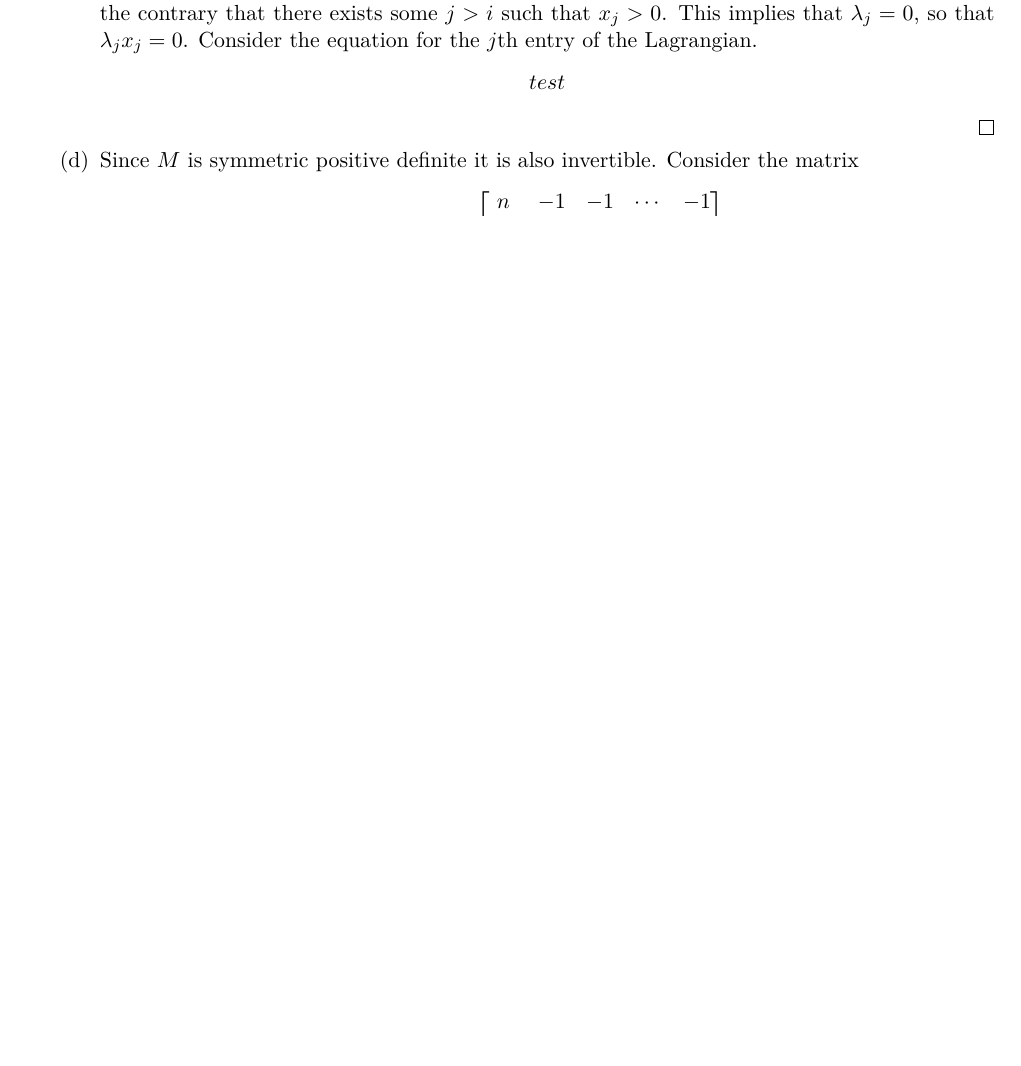
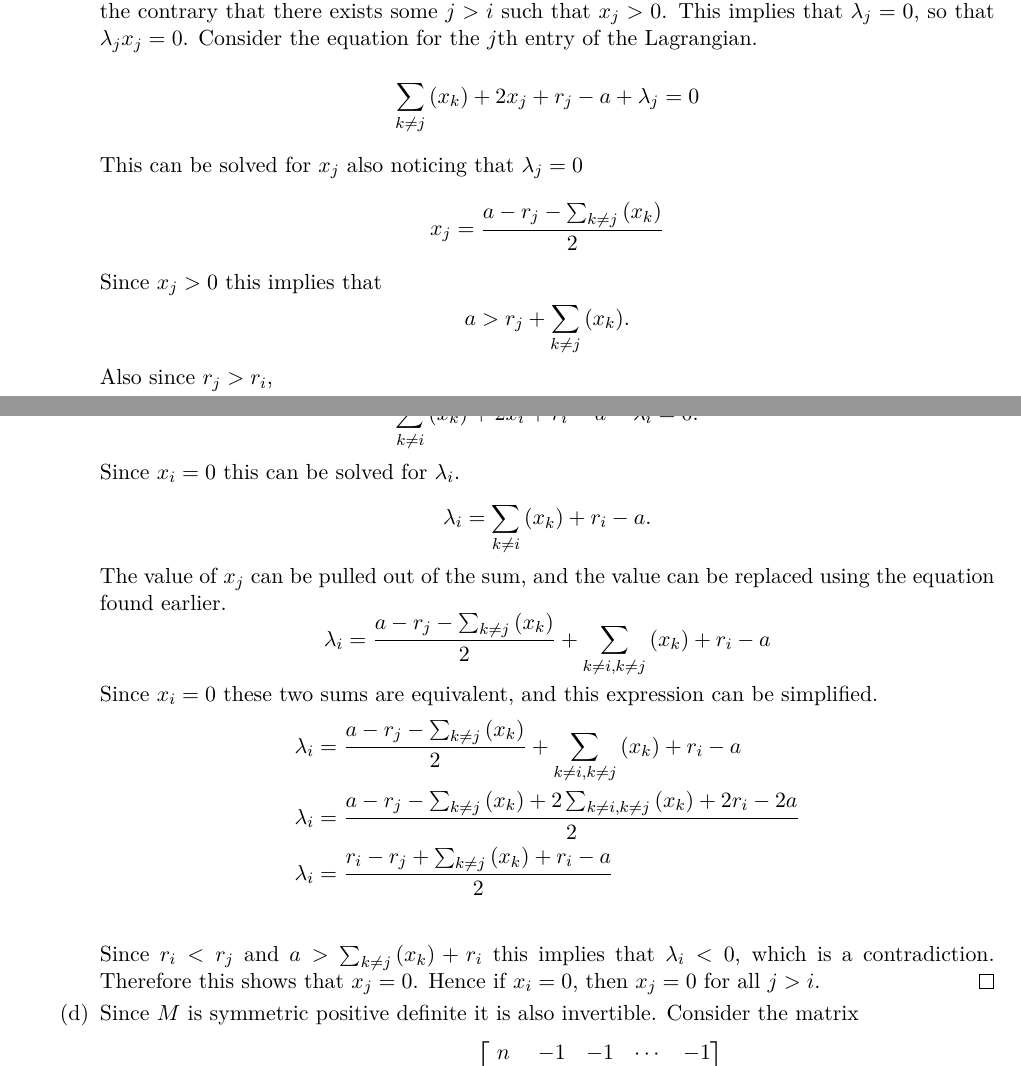
Before and after one commit to caleblogemann/MATH565ContinuousOptimization, a LaTeX problem sheet (Homework/finalExam.tex): part of page 4 of 7 before the commit and two parts of pages 4 and 5 of 8 after it, the two joined at a grey line, cut so that both start at the same text, the shorter picture padded with empty space. The pictures show the PDF file Homework/finalExam.pdf that the author committed with the source.

Commit message:
Finished problem 3 on final exam

```diff
--- a/Homework/finalExam.tex
+++ b/Homework/finalExam.tex
@@ -221,9 +221,44 @@ Final Exam
           This implies that $\lambda_j = 0$, so that $\lambda_j x_j = 0$.
           Consider the equation for the $j$th entry of the Lagrangian.
           \[
-            test
+            \sum{k \neq j}{}{x_k} + 2x_j + r_j - a + \lambda_j = 0
           \]
-
+          This can be solved for $x_j$ also noticing that $\lambda_j = 0$
+          \[
+            x_j = \frac{a - r_j - \sum{k \neq j}{}{x_k}}{2}
+          \]
+          Since $x_j > 0$ this implies that
+          \[
+            a > r_j + \sum{k \neq j}{}{x_k}.
+          \]
+          Also since $r_j > r_i$,
+          \[
+            a > r_i + \sum{k \neq j}{}{x_k}.
+          \]
+          Now consider the $i$th equation for Lagrangian condition.
+          \[
+            \sum{k \neq i}{}{x_k} + 2x_i + r_i - a - \lambda_i = 0.
+          \]
+          Since $x_i = 0$ this can be solved for $\lambda_i$.
+          \[
+            \lambda_i = \sum{k \neq i}{}{x_k} + r_i - a.
+          \]
+          The value of $x_j$ can be pulled out of the sum, and the value can be
+          replaced using the equation found earlier.
+          \[
+            \lambda_i = \frac{a - r_j - \sum{k \neq j}{}{x_k}}{2} + \sum{k \neq i, k \neq j}{}{x_k} + r_i - a
+          \]
+          Since $x_i = 0$ these two sums are equivalent, and this expression
+          can be simplified.
+          \begin{align*}
+            \lambda_i &= \frac{a - r_j - \sum{k \neq j}{}{x_k}}{2} + \sum{k \neq i, k \neq j}{}{x_k} + r_i - a \\
+            \lambda_i &= \frac{a - r_j - \sum{k \neq j}{}{x_k} + 2\sum{k \neq i, k \neq j}{}{x_k} + 2r_i - 2a }{2} \\
+            \lambda_i &= \frac{r_i - r_j + \sum{k \neq j}{}{x_k} + r_i - a}{2} \\
+          \end{align*}
+          Since $r_i < r_j$ and $a > \sum{k \neq j}{}{x_k} + r_i$ this implies
+          that $\lambda_i < 0$, which is a contradiction.
+          Therefore this shows that $x_j = 0$.
+          Hence if $x_i = 0$, then $x_j = 0$ for all $j > i$.
         \end{proof}
 
       \item[(d)] % Done
```
Also changed, not shown: Homework/finalExam.pdf.
